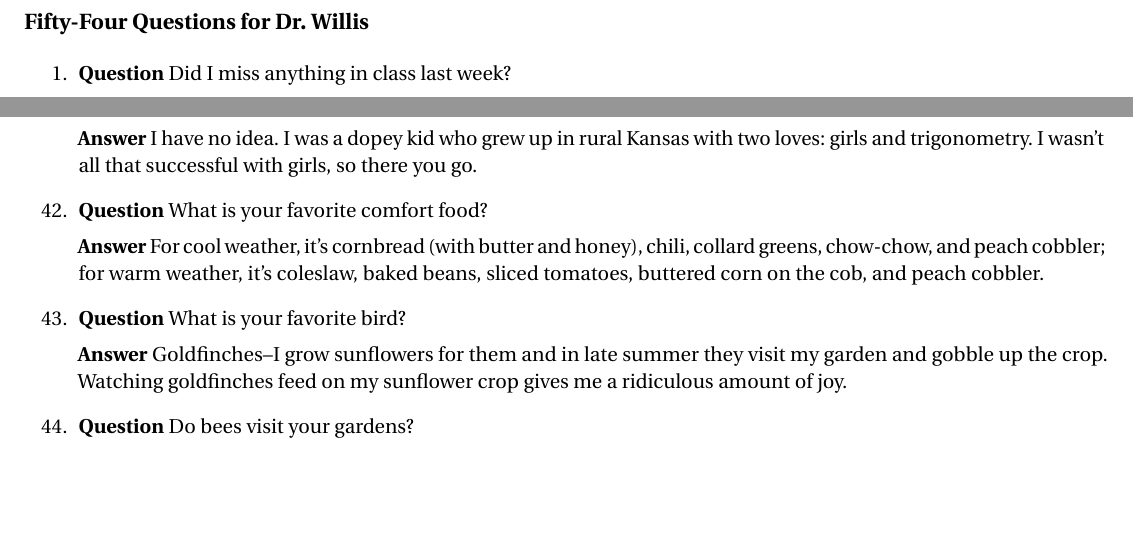
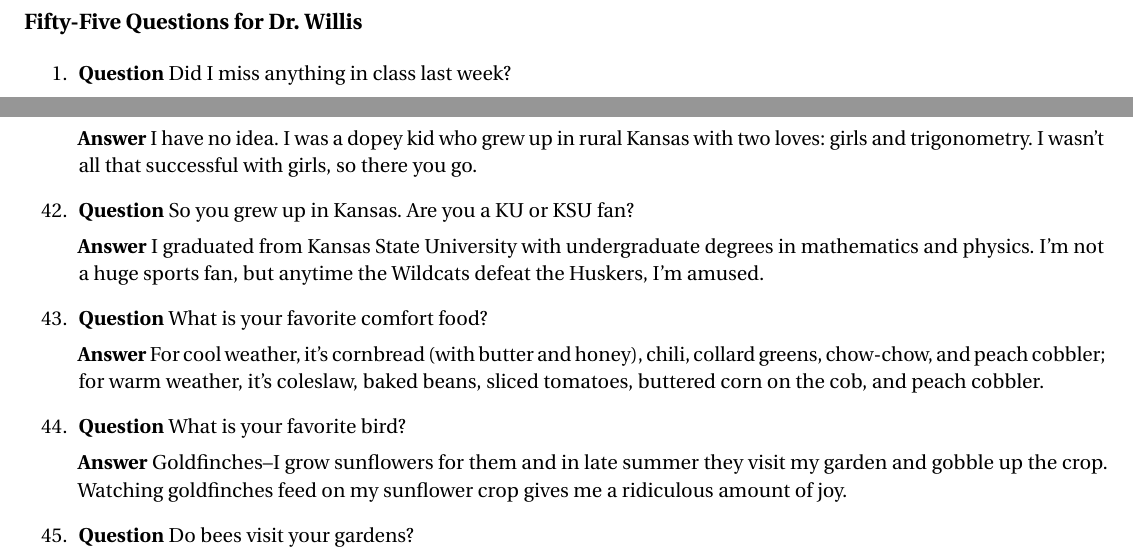
Before and after one commit to barton-willis/calculus-two, a LaTeX document (FAQ.tex): two parts of pages 1 and 4 of 5, joined at a grey line, cut so that both start at the same text, the shorter picture padded with empty space. Compiled offline with pdfLaTeX.

Commit message:
new question

```diff
--- a/FAQ.tex
+++ b/FAQ.tex
@@ -72,7 +72,7 @@
 
 \begin{flushleft}
   \large
-\textbf{\Numberstringnum{54} Questions for Dr.\ Willis}
+\textbf{\Numberstringnum{55} Questions for Dr.\ Willis}
 \end{flushleft}
 \normalsize
 %\subsubsection*{FAQ}
@@ -357,6 +357,13 @@ teachers in high school and college.
 grew up in rural Kansas with two loves: girls and trigonometry. I wasn't
 all that successful with girls, so there you go.
 
+\item \textbf{Question} So you grew up in Kansas. Are you a KU or KSU fan?
+
+\textbf{Answer} I graduated from Kansas State University with
+undergraduate degrees in mathematics and physics. I'm not a huge
+sports fan, but anytime the Wildcats defeat the Huskers, I'm
+amused.
+
 \item  \textbf{Question} What is your favorite comfort food?
 
   \textbf{Answer}  For cool weather, it's cornbread (with butter and honey), chili, collard greens, chow-chow, and peach cobbler; for warm weather, it's coleslaw, baked beans, sliced tomatoes, buttered corn on the cob, and peach cobbler.
```
Also changed, not shown: FAQ.pdf.
